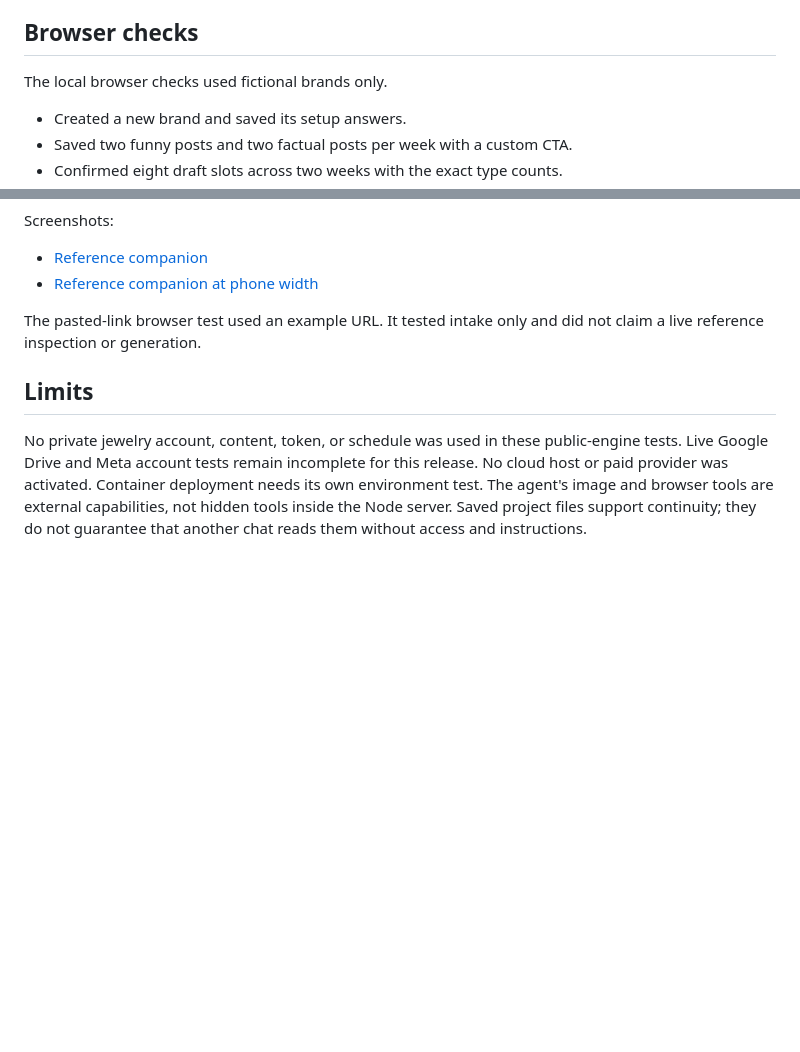
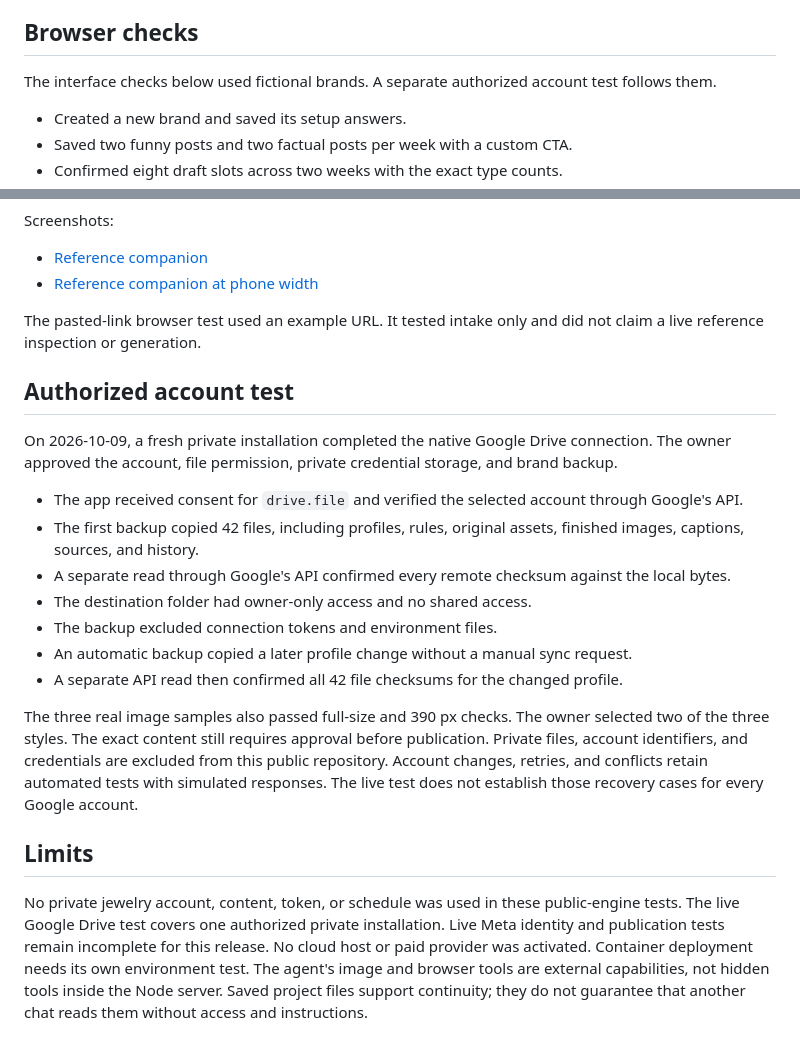
Before and after one commit to vahe-s/virax-media-engine, a Markdown page: docs/verification.md, 2 parts joined by grey strips. Drawn GitHub-style; blank space fills up the shorter version.

Commit message:
Record verified native Drive backup test

```diff
--- a/docs/verification.md
+++ b/docs/verification.md
@@ -41,7 +41,8 @@ It does not prove that every possible secret is absent.
 
 ## Browser checks
 
-The local browser checks used fictional brands only.
+The interface checks below used fictional brands.
+A separate authorized account test follows them.
 
 - Created a new brand and saved its setup answers.
 - Saved two funny posts and two factual posts per week with a custom CTA.
@@ -62,10 +63,31 @@ Screenshots:
 The pasted-link browser test used an example URL.
 It tested intake only and did not claim a live reference inspection or generation.
 
+## Authorized account test
+
+On 2026-10-09, a fresh private installation completed the native Google Drive connection.
+The owner approved the account, file permission, private credential storage, and brand backup.
+
+- The app received consent for `drive.file` and verified the selected account through Google's API.
+- The first backup copied 42 files, including profiles, rules, original assets, finished images, captions, sources, and history.
+- A separate read through Google's API confirmed every remote checksum against the local bytes.
+- The destination folder had owner-only access and no shared access.
+- The backup excluded connection tokens and environment files.
+- An automatic backup copied a later profile change without a manual sync request.
+- A separate API read then confirmed all 42 file checksums for the changed profile.
+
+The three real image samples also passed full-size and 390 px checks.
+The owner selected two of the three styles.
+The exact content still requires approval before publication.
+Private files, account identifiers, and credentials are excluded from this public repository.
+Account changes, retries, and conflicts retain automated tests with simulated responses.
+The live test does not establish those recovery cases for every Google account.
+
 ## Limits
 
 No private jewelry account, content, token, or schedule was used in these public-engine tests.
-Live Google Drive and Meta account tests remain incomplete for this release.
+The live Google Drive test covers one authorized private installation.
+Live Meta identity and publication tests remain incomplete for this release.
 No cloud host or paid provider was activated.
 Container deployment needs its own environment test.
 The agent's image and browser tools are external capabilities, not hidden tools inside the Node server.
```
Also changed, not shown: docs/google-drive.md (+6 -1 lines), docs/platforms.md (+2 -2 lines).
